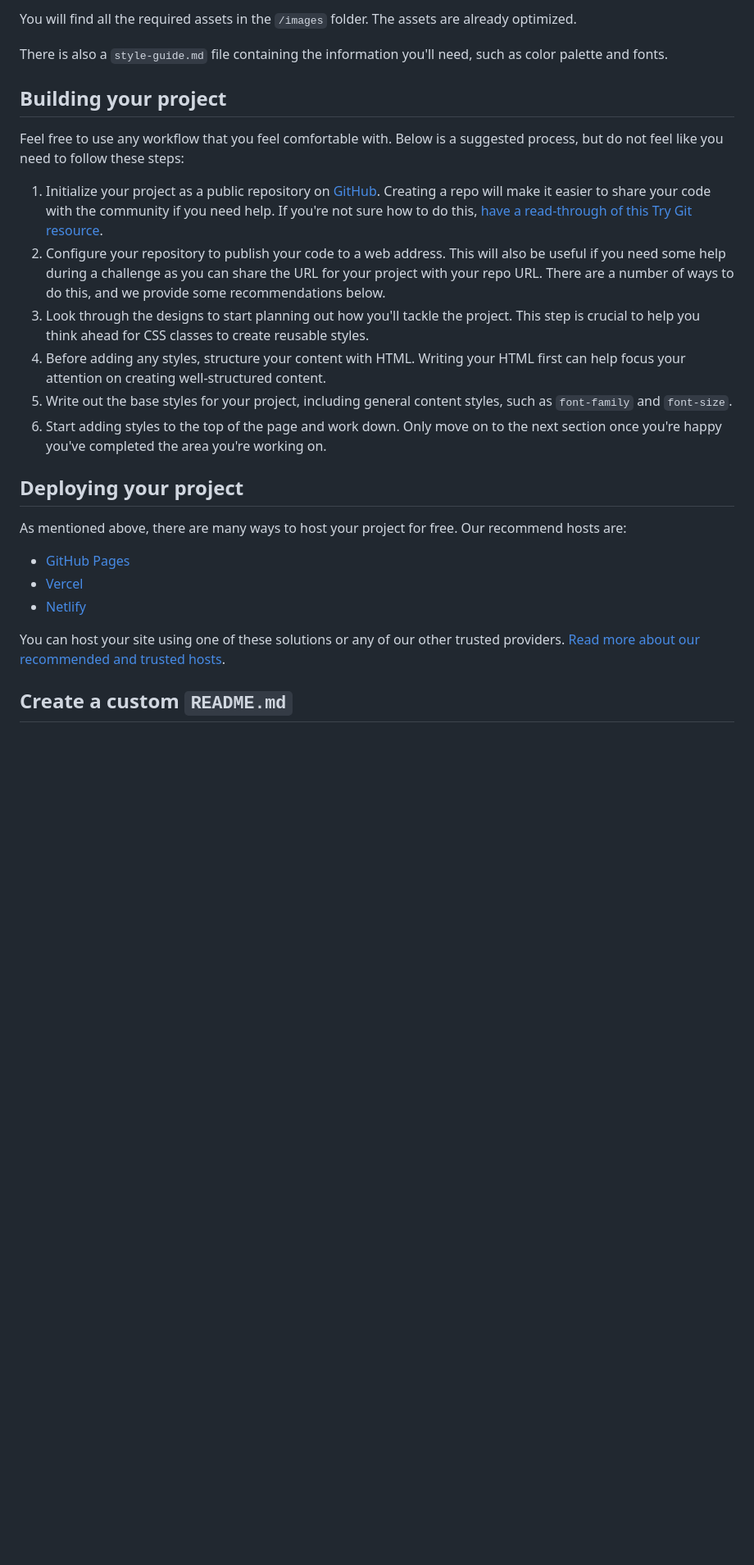
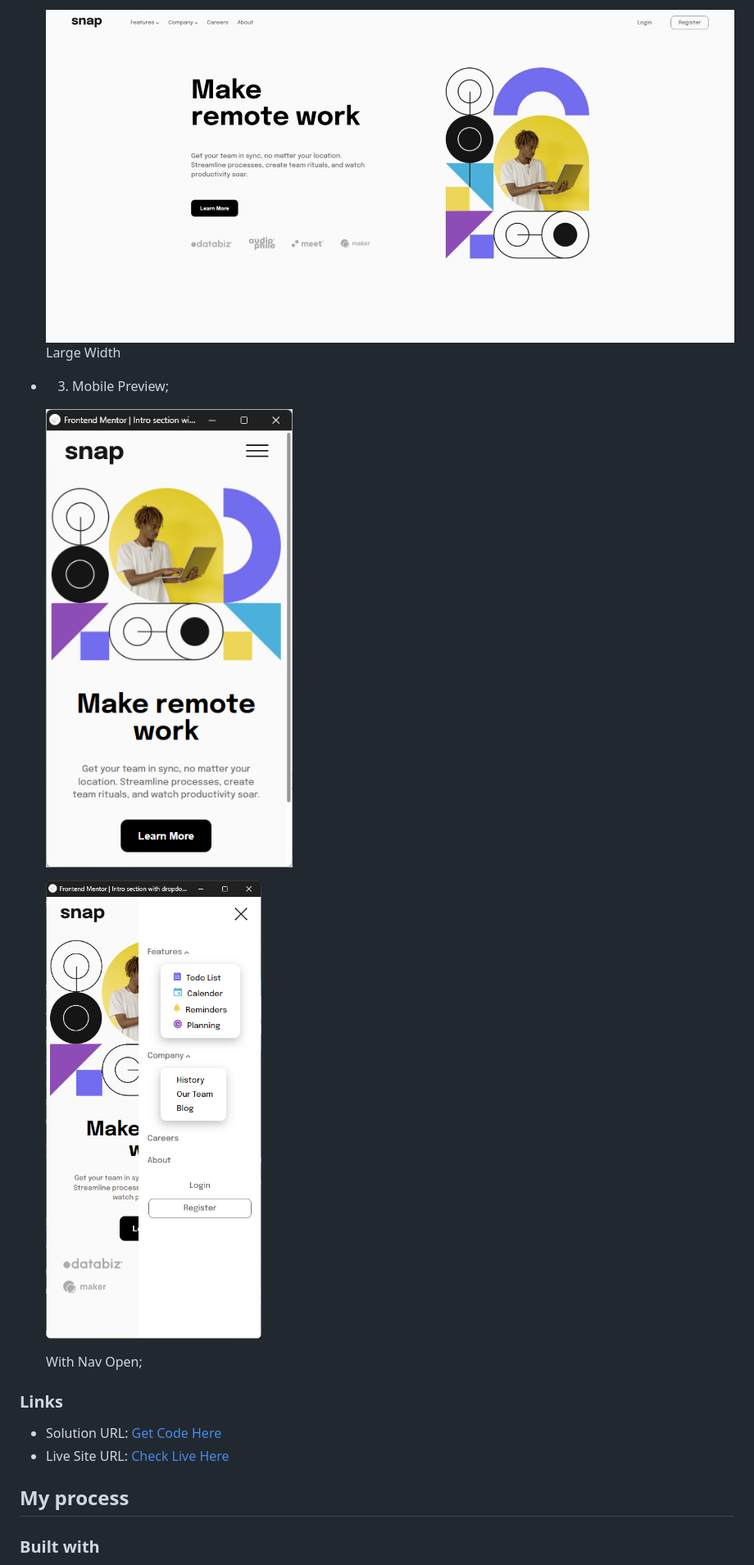
Before and after one commit to ravindra135/FrontEndMentor-intro-section-with-dropdown-navigation-main, a Markdown page: README.md, the part around the change printed below. Shown: that part at 82% size. Rendered like a GitHub page; pictures changed too: images/screen-MobileSideNavPreview.png (added), images/screen-desktopSmall.jpeg (added), images/screen-mobilePreview.png (added); blank space fills up the shorter version.

```diff
--- a/README.md
+++ b/README.md
@@ -34,28 +39,22 @@ If you would like the design files (we provide Sketch & Figma versions) to inspe
 
-You will find all the required assets in the `/images` folder. The assets are already optimized.
+    ![Desktop Large Size](./images/screen-desktopSmall.jpeg)
+    Large Width
 
-There is also a `style-guide.md` file containing the information you'll need, such as color palette and fonts.
+- 3. Mobile Preview;
 
-## Building your project
+    ![Mobile Preview](./images/screen-mobilePreview.png)
 
-Feel free to use any workflow that you feel comfortable with. Below is a suggested process, but do not feel like you need to follow these steps:
+    ![Mobile With Nav Open](./images/screen-MobileSideNavPreview.png)
 
-1. Initialize your project as a public repository on [GitHub](https://github.com/). Creating a repo will make it easier to share your code with the community if you need help. If you're not sure how to do this, [have a read-through of this Try Git resource](https://try.github.io/).
-2. Configure your repository to publish your code to a web address. This will also be useful if you need some help during a challenge as you can share the URL for your project with your repo URL. There are a number of ways to do this, and we provide some recommendations below.
-3. Look through the designs to start planning out how you'll tackle the project. This step is crucial to help you think ahead for CSS classes to create reusable styles.
-4. Before adding any styles, structure your content with HTML. Writing your HTML first can help focus your attention on creating well-structured content.
-5. Write out the base styles for your project, including general content styles, such as `font-family` and `font-size`.
-6. Start adding styles to the top of the page and work down. Only move on to the next section once you're happy you've completed the area you're working on.
+    With Nav Open;
 
-## Deploying your project
 
-As mentioned above, there are many ways to host your project for free. Our recommend hosts are:
+### Links
 
-- [GitHub Pages](https://pages.github.com/)
-- [Vercel](https://vercel.com/)
-- [Netlify](https://www.netlify.com/)
+- Solution URL: [Get Code Here](https://github.com/ravindra135/FrontEndMentor-intro-section-with-dropdown-navigation-main)
+- Live Site URL: [Check Live Here](https://ravindra135.github.io/FrontEndMentor-intro-section-with-dropdown-navigation-main/)
 
-You can host your site using one of these solutions or any of our other trusted providers. [Read more about our recommended and trusted hosts](https://medium.com/frontend-mentor/frontend-mentor-trusted-hosting-providers-bf000dfebe).
+## My process
 
-## Create a custom `README.md`
+### Built with
 
```
Also changed, not shown: other parts of README.md (+32 -43 lines), images/screen-desktopLarge.jpeg (added), images/screen-mobile+desktop.png (added), images/screentabletPreview.png (added).
